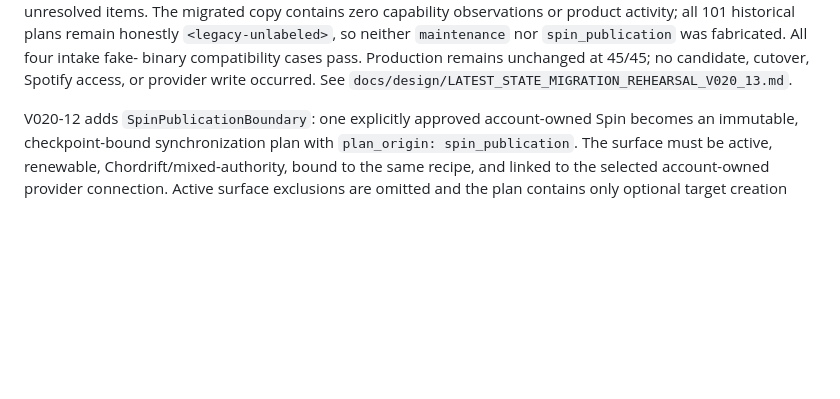
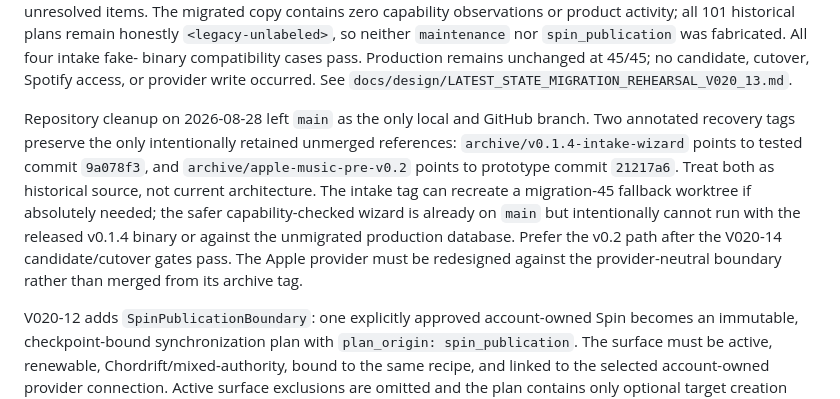
Before and after one commit to orbyts/chordrift, a Markdown page: CODEX_HANDOFF.md, the part around the change. Drawn GitHub-style; blank space fills up the shorter version.

Commit message:
docs: record branch archive policy

```diff
--- a/CODEX_HANDOFF.md
+++ b/CODEX_HANDOFF.md
@@ -71,6 +71,18 @@ all 101 historical plans remain honestly `<legacy-unlabeled>`, so neither
 binary compatibility cases pass. Production remains unchanged at 45/45; no
 candidate, cutover, Spotify access, or provider write occurred. See
 `docs/design/LATEST_STATE_MIGRATION_REHEARSAL_V020_13.md`.
+
+Repository cleanup on 2026-08-28 left `main` as the only local and GitHub
+branch. Two annotated recovery tags preserve the only intentionally retained
+unmerged references: `archive/v0.1.4-intake-wizard` points to tested commit
+`9a078f3`, and `archive/apple-music-pre-v0.2` points to prototype commit
+`21217a6`. Treat both as historical source, not current architecture. The
+intake tag can recreate a migration-45 fallback worktree if absolutely needed;
+the safer capability-checked wizard is already on `main` but intentionally
+cannot run with the released v0.1.4 binary or against the unmigrated production
+database. Prefer the v0.2 path after the V020-14 candidate/cutover gates pass.
+The Apple provider must be redesigned against the provider-neutral boundary
+rather than merged from its archive tag.
 
 V020-12 adds
 `SpinPublicationBoundary`: one explicitly approved account-owned Spin becomes
```
